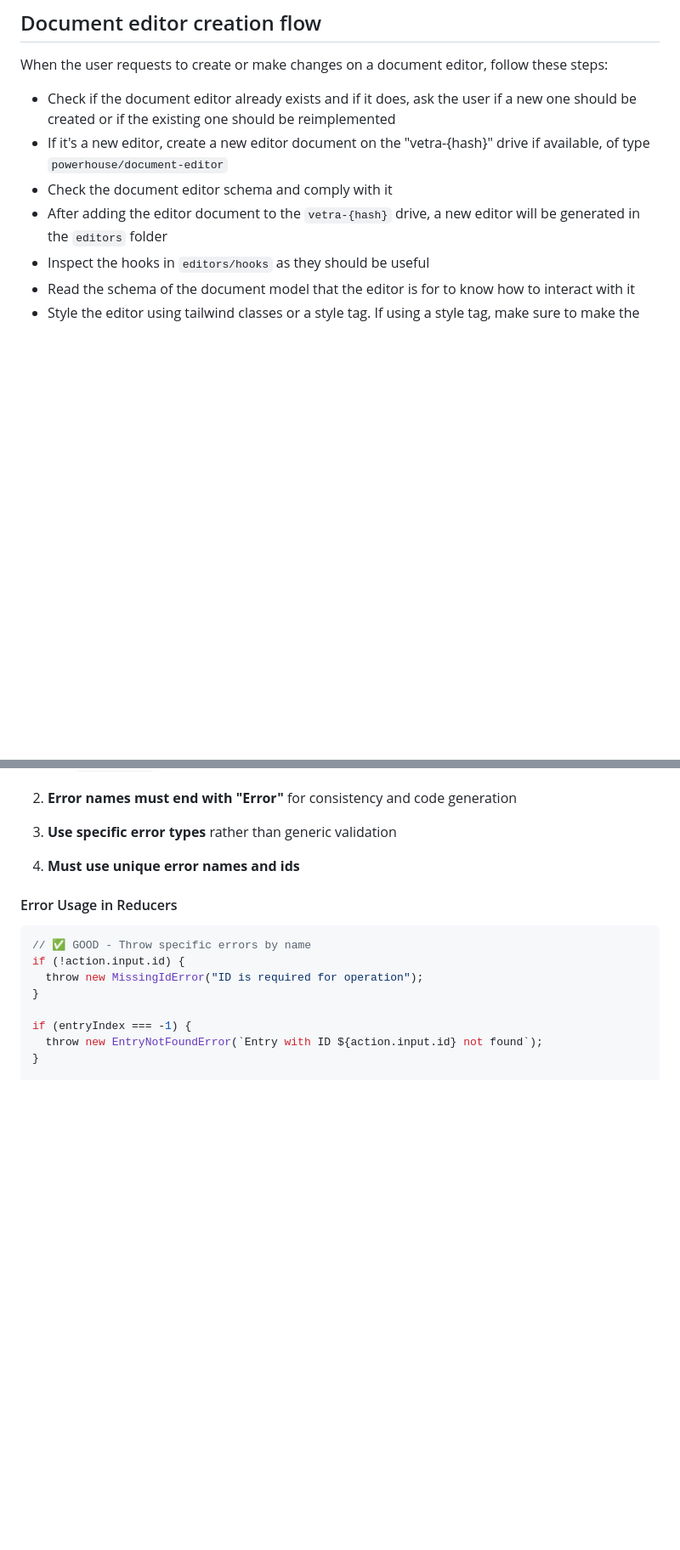
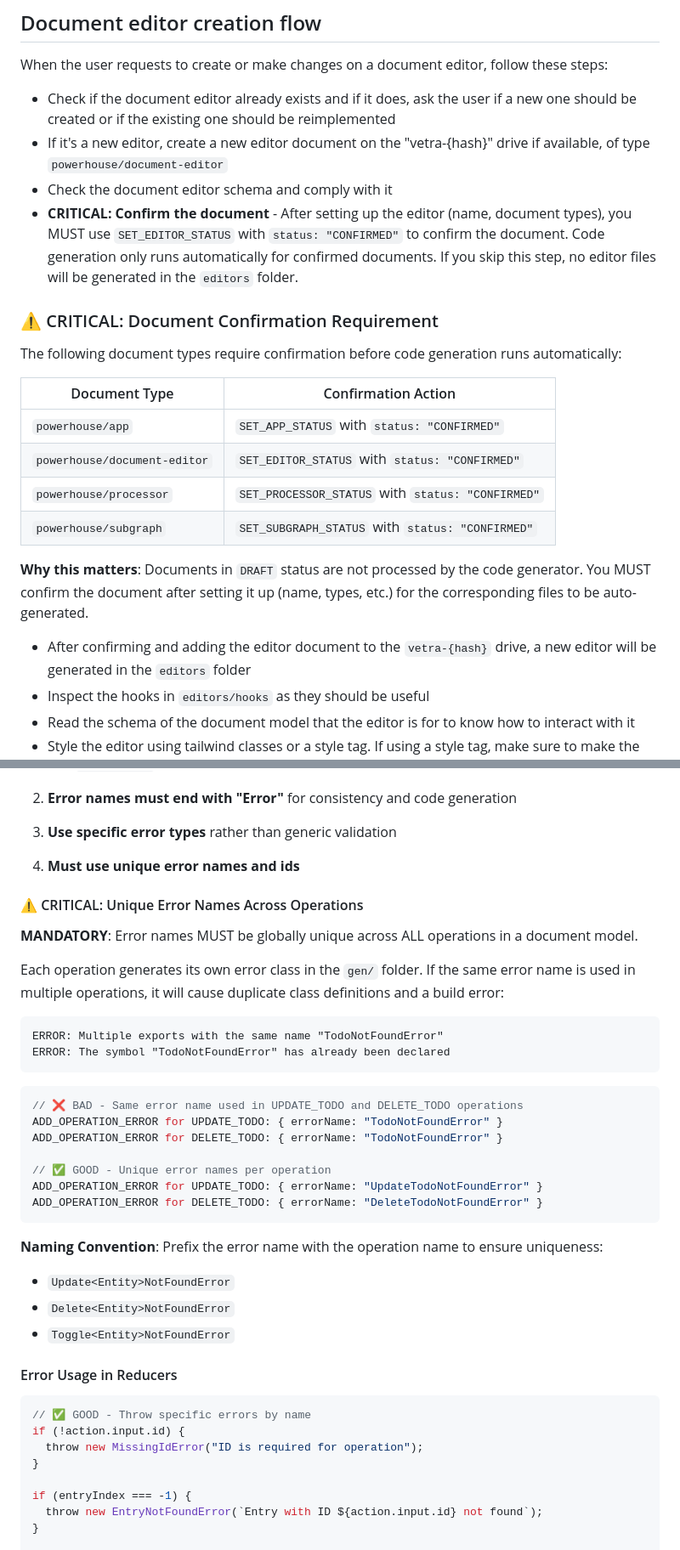
Before and after one commit to powerhouse-inc/document-model-boilerplate, a Markdown page: CLAUDE.md, 2 parts joined by grey strips. Shown at 85% size. GitHub-like rendering; blank space fills up the shorter version.

Commit message:
Update CLAUDE.md with confirmation and error naming rules
Added critical requirements for document confirmation and unique error names.

````diff
--- a/CLAUDE.md
+++ b/CLAUDE.md
@@ -67,7 +67,21 @@ When the user requests to create or make changes on a document editor, follow th
 - Check if the document editor already exists and if it does, ask the user if a new one should be created or if the existing one should be reimplemented
 - If it's a new editor, create a new editor document on the "vetra-{hash}" drive if available, of type `powerhouse/document-editor`
 - Check the document editor schema and comply with it
-- After adding the editor document to the `vetra-{hash}` drive, a new editor will be generated in the `editors` folder
+- **CRITICAL: Confirm the document** - After setting up the editor (name, document types), you MUST use `SET_EDITOR_STATUS` with `status: "CONFIRMED"` to confirm the document. Code generation only runs automatically for confirmed documents. If you skip this step, no editor files will be generated in the `editors` folder.
+
+### ⚠️ CRITICAL: Document Confirmation Requirement
+
+The following document types require confirmation before code generation runs automatically:
+
+| Document Type | Confirmation Action |
+|--------------|---------------------|
+| `powerhouse/app` | `SET_APP_STATUS` with `status: "CONFIRMED"` |
+| `powerhouse/document-editor` | `SET_EDITOR_STATUS` with `status: "CONFIRMED"` |
+| `powerhouse/processor` | `SET_PROCESSOR_STATUS` with `status: "CONFIRMED"` |
+| `powerhouse/subgraph` | `SET_SUBGRAPH_STATUS` with `status: "CONFIRMED"` |
+
+**Why this matters**: Documents in `DRAFT` status are not processed by the code generator. You MUST confirm the document after setting it up (name, types, etc.) for the corresponding files to be auto-generated.
+- After confirming and adding the editor document to the `vetra-{hash}` drive, a new editor will be generated in the `editors` folder
 - Inspect the hooks in `editors/hooks` as they should be useful
 - Read the schema of the document model that the editor is for to know how to interact with it
 - Style the editor using tailwind classes or a style tag. If using a style tag, make sure to make the selectors specific to only apply to the editor component.
@@ -230,6 +244,32 @@ Errors referenced in the reducer code will be imported automatically.
 3. **Use specific error types** rather than generic validation
 
 4. **Must use unique error names and ids**
+
+#### ⚠️ CRITICAL: Unique Error Names Across Operations
+
+**MANDATORY**: Error names MUST be globally unique across ALL operations in a document model.
+
+Each operation generates its own error class in the `gen/` folder. If the same error name is used in multiple operations, it will cause duplicate class definitions and a build error:
+
+```
+ERROR: Multiple exports with the same name "TodoNotFoundError"
+ERROR: The symbol "TodoNotFoundError" has already been declared
+```
+
+```typescript
+// ❌ BAD - Same error name used in UPDATE_TODO and DELETE_TODO operations
+ADD_OPERATION_ERROR for UPDATE_TODO: { errorName: "TodoNotFoundError" }
+ADD_OPERATION_ERROR for DELETE_TODO: { errorName: "TodoNotFoundError" }
+
+// ✅ GOOD - Unique error names per operation
+ADD_OPERATION_ERROR for UPDATE_TODO: { errorName: "UpdateTodoNotFoundError" }
+ADD_OPERATION_ERROR for DELETE_TODO: { errorName: "DeleteTodoNotFoundError" }
+```
+
+**Naming Convention**: Prefix the error name with the operation name to ensure uniqueness:
+- `Update<Entity>NotFoundError`
+- `Delete<Entity>NotFoundError`
+- `Toggle<Entity>NotFoundError`
 
 #### Error Usage in Reducers
 
````
